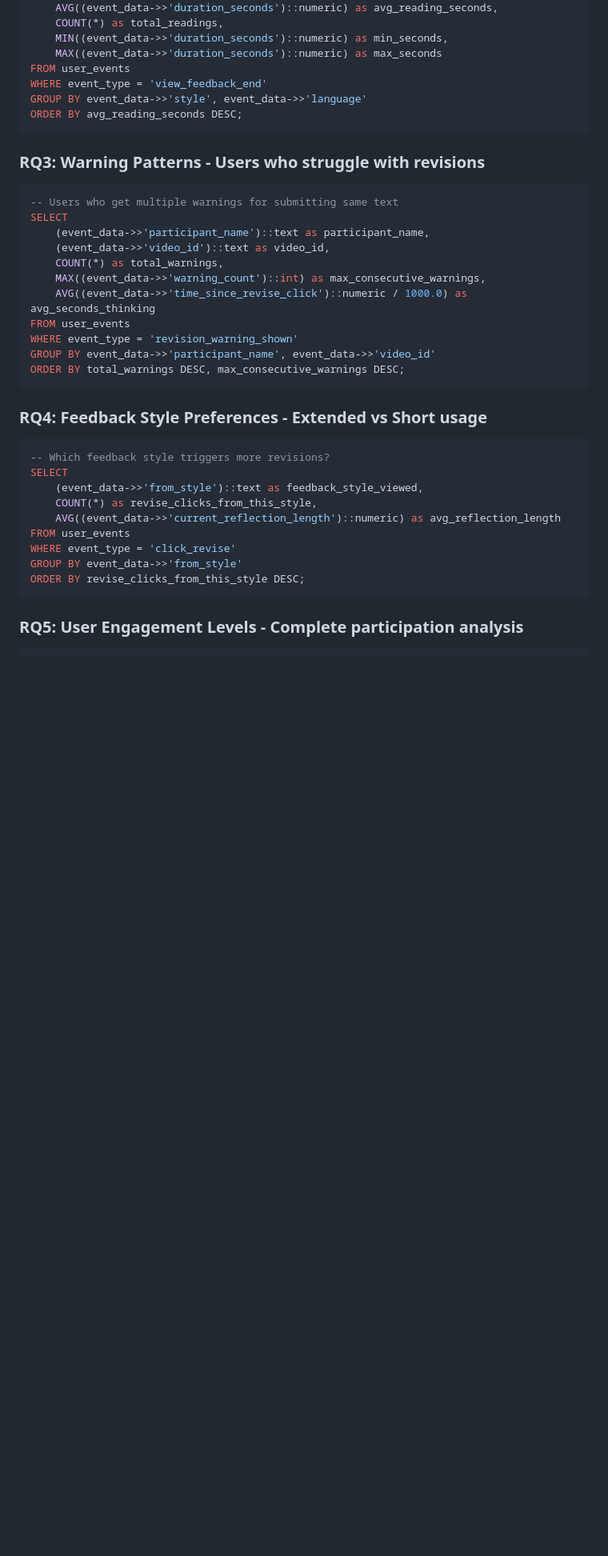
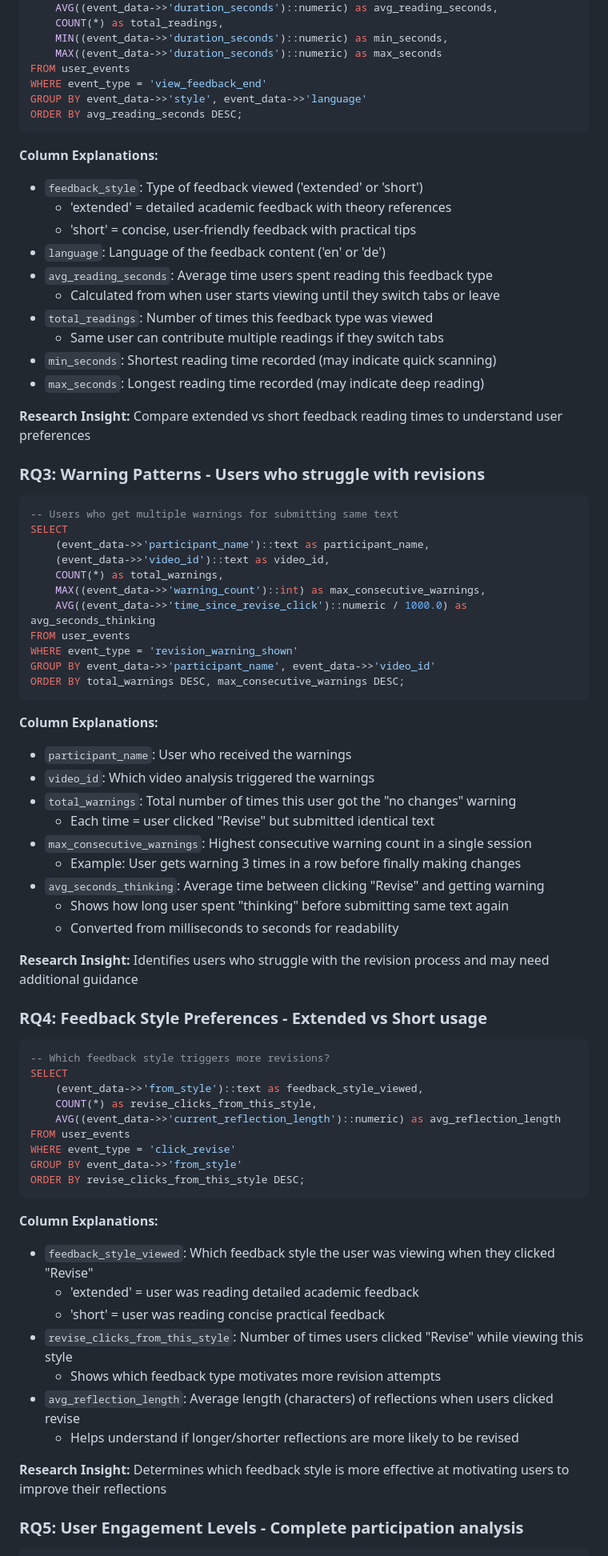
Before and after one commit to SiruiruiRen/tubingen-feedback-tool, a Markdown page: EVENT_LOGGING_GUIDE.md, the part around one of its changes. Shown at 80% size. GitHub-like rendering; blank space fills up the shorter version.

````diff
--- a/EVENT_LOGGING_GUIDE.md
+++ b/EVENT_LOGGING_GUIDE.md
@@ -69,6 +82,20 @@ GROUP BY event_data->>'style', event_data->>'language'
 ORDER BY avg_reading_seconds DESC;
 ```
 
+**Column Explanations:**
+- `feedback_style`: Type of feedback viewed ('extended' or 'short')
+  - 'extended' = detailed academic feedback with theory references
+  - 'short' = concise, user-friendly feedback with practical tips
+- `language`: Language of the feedback content ('en' or 'de')
+- `avg_reading_seconds`: Average time users spent reading this feedback type
+  - Calculated from when user starts viewing until they switch tabs or leave
+- `total_readings`: Number of times this feedback type was viewed
+  - Same user can contribute multiple readings if they switch tabs
+- `min_seconds`: Shortest reading time recorded (may indicate quick scanning)
+- `max_seconds`: Longest reading time recorded (may indicate deep reading)
+
+**Research Insight:** Compare extended vs short feedback reading times to understand user preferences
+
 ### RQ3: Warning Patterns - Users who struggle with revisions
 
 ```sql
@@ -85,6 +112,19 @@ GROUP BY event_data->>'participant_name', event_data->>'video_id'
 ORDER BY total_warnings DESC, max_consecutive_warnings DESC;
 ```
 
+**Column Explanations:**
+- `participant_name`: User who received the warnings
+- `video_id`: Which video analysis triggered the warnings
+- `total_warnings`: Total number of times this user got the "no changes" warning
+  - Each time = user clicked "Revise" but submitted identical text
+- `max_consecutive_warnings`: Highest consecutive warning count in a single session
+  - Example: User gets warning 3 times in a row before finally making changes
+- `avg_seconds_thinking`: Average time between clicking "Revise" and getting warning
+  - Shows how long user spent "thinking" before submitting same text again
+  - Converted from milliseconds to seconds for readability
+
+**Research Insight:** Identifies users who struggle with the revision process and may need additional guidance
+
 ### RQ4: Feedback Style Preferences - Extended vs Short usage
 
 ```sql
@@ -98,6 +138,17 @@ WHERE event_type = 'click_revise'
 GROUP BY event_data->>'from_style'
 ORDER BY revise_clicks_from_this_style DESC;
 ```
+
+**Column Explanations:**
+- `feedback_style_viewed`: Which feedback style the user was viewing when they clicked "Revise"
+  - 'extended' = user was reading detailed academic feedback
+  - 'short' = user was reading concise practical feedback
+- `revise_clicks_from_this_style`: Number of times users clicked "Revise" while viewing this style
+  - Shows which feedback type motivates more revision attempts
+- `avg_reflection_length`: Average length (characters) of reflections when users clicked revise
+  - Helps understand if longer/shorter reflections are more likely to be revised
+
+**Research Insight:** Determines which feedback style is more effective at motivating users to improve their reflections
 
 ### RQ5: User Engagement Levels - Complete participation analysis
 
````
Also changed, not shown: other parts of EVENT_LOGGING_GUIDE.md (+63 -0 lines).
